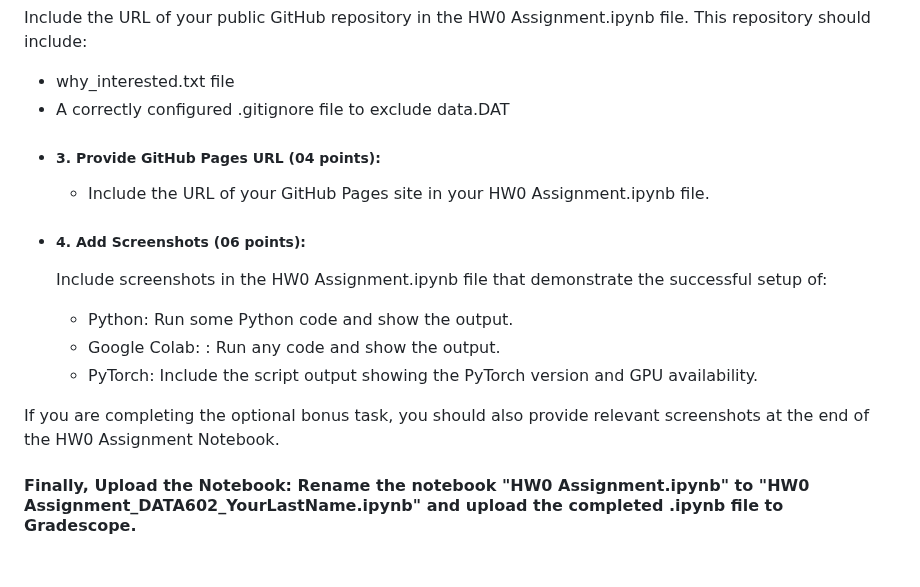
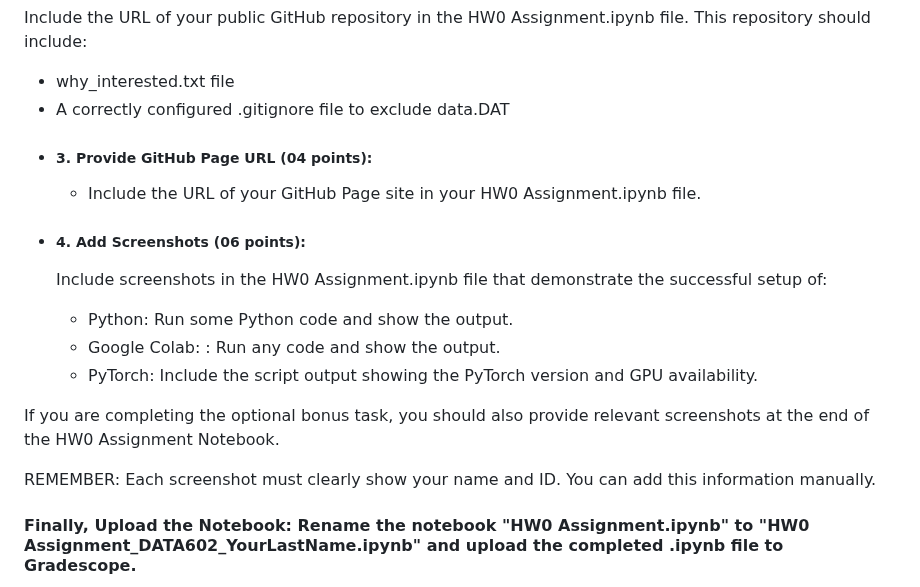
Before and after one commit to vjain0812/DATA602_FardinaAlam, a Markdown page: HW0/README.md, the part around the change. Drawn GitHub-style; blank space fills up the shorter version.

```diff
--- a/HW0/README.md
+++ b/HW0/README.md
@@ -141,8 +141,8 @@ Additionally, you need to include the following in the HW0 Assignment Notebook:
   - why_interested.txt file
   - A correctly configured .gitignore file to exclude data.DAT
 
-* ##### 3. Provide GitHub Pages URL (04 points):
-  - Include the URL of your GitHub Pages site in your HW0 Assignment.ipynb file.
+* ##### 3. Provide GitHub Page URL (04 points):
+  - Include the URL of your GitHub Page site in your HW0 Assignment.ipynb file.
 
 * ##### 4. Add Screenshots (06 points):
   Include screenshots in the HW0 Assignment.ipynb file that demonstrate the successful setup of:
@@ -152,6 +152,7 @@ Additionally, you need to include the following in the HW0 Assignment Notebook:
 
 If you are completing the optional bonus task, you should also provide relevant screenshots at the end of the HW0 Assignment Notebook.
 
+REMEMBER: Each screenshot must clearly show your name and ID. You can add this information manually.
 
 #### Finally, Upload the Notebook: Rename the notebook "HW0 Assignment.ipynb" to "HW0 Assignment_DATA602_YourLastName.ipynb" and upload the completed .ipynb file to Gradescope.
 
```
